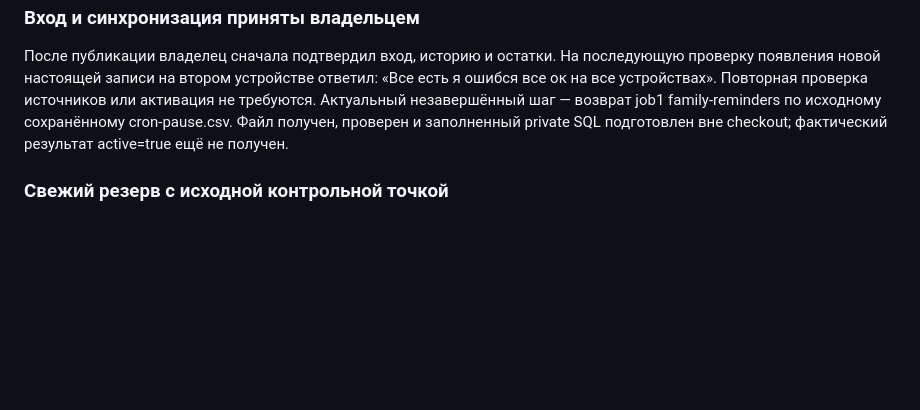
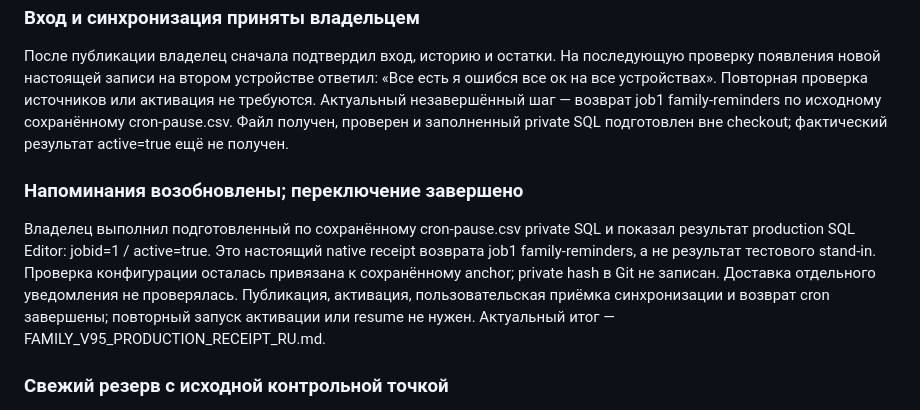
Before and after one commit to Stimpx/marichevy-finance, a Markdown page: docs/WINDOWS_CONTINUATION_V95_RU.md, the part around the change. Drawn GitHub-style; blank space fills up the shorter version.

Commit message:
Record native reminder resume and complete family v95 rollout

```diff
--- a/docs/WINDOWS_CONTINUATION_V95_RU.md
+++ b/docs/WINDOWS_CONTINUATION_V95_RU.md
@@ -377,6 +377,17 @@ job1 family-reminders по исходному сохранённому cron-paus
 проверен и заполненный private SQL подготовлен вне checkout; фактический
 результат active=true ещё не получен.
 
+### Напоминания возобновлены; переключение завершено
+
+Владелец выполнил подготовленный по сохранённому cron-pause.csv private SQL и
+показал результат production SQL Editor: jobid=1 / active=true. Это настоящий
+native receipt возврата job1 family-reminders, а не результат тестового stand-in.
+Проверка конфигурации осталась привязана к сохранённому anchor; private hash в Git
+не записан. Доставка отдельного уведомления не проверялась. Публикация,
+активация, пользовательская приёмка синхронизации и возврат cron завершены;
+повторный запуск активации или resume не нужен. Актуальный итог —
+FAMILY_V95_PRODUCTION_RECEIPT_RU.md.
+
 ### Свежий резерв с исходной контрольной точкой
 
 `preview/server-before-update-backup-v95.sql` — один read-only SELECT в прежнем
```
Also changed, not shown: docs/FAMILY_V95_PRODUCTION_RECEIPT_RU.md (+13 -10 lines).
